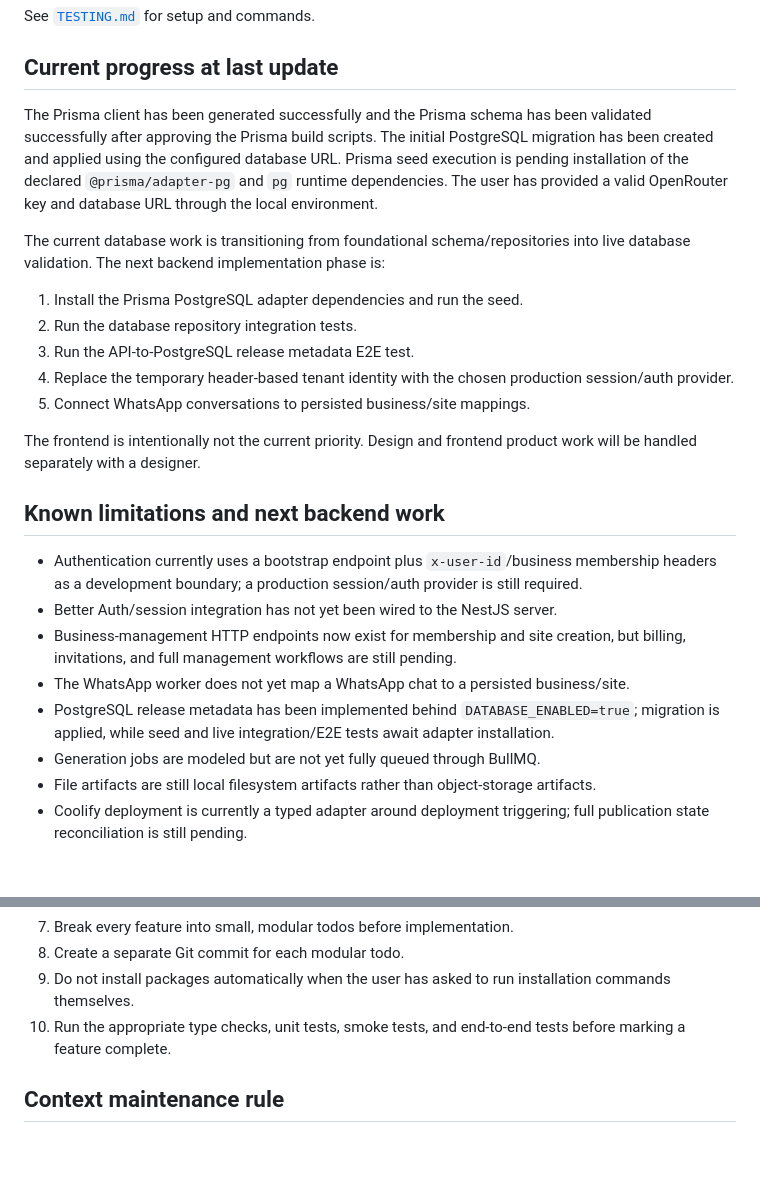
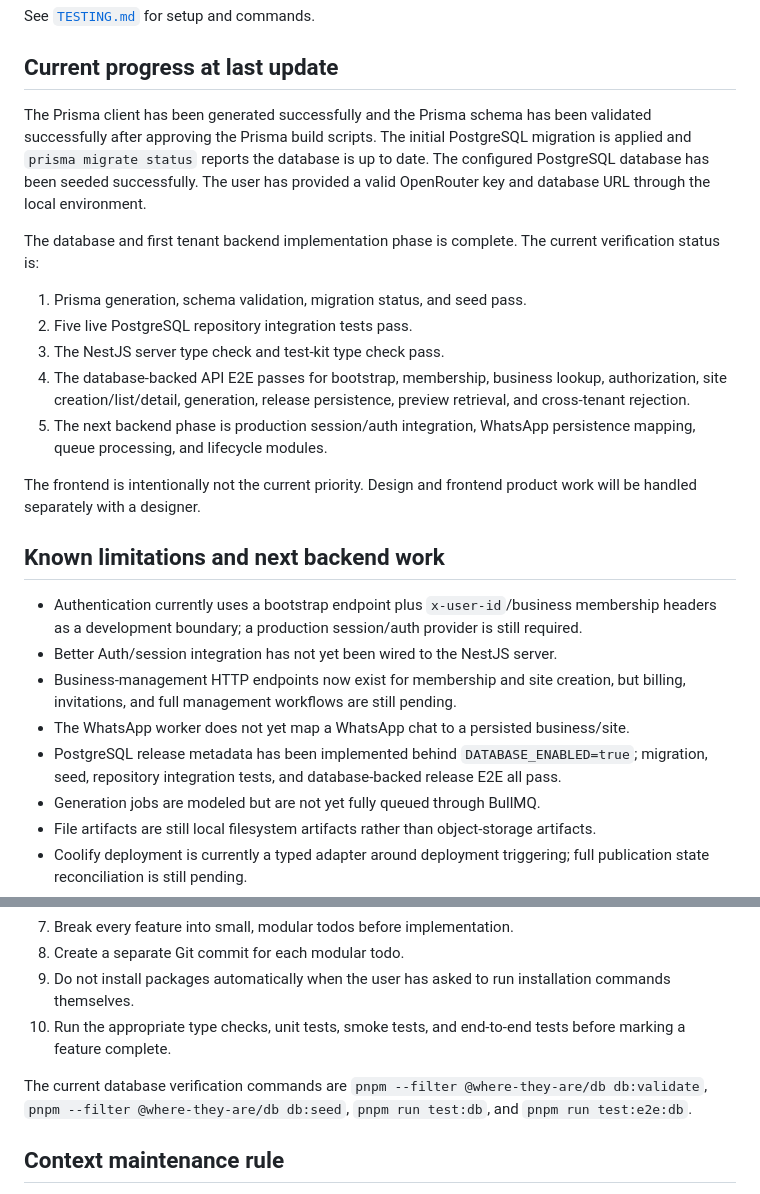
Before and after one commit to Where-they-are/where-they-are, a Markdown page: CONTEXT.md, 2 parts joined by grey strips. Rendered like a GitHub page; blank space fills up the shorter version.

Commit message:
docs: record database validation completion

```diff
--- a/CONTEXT.md
+++ b/CONTEXT.md
@@ -202,15 +202,15 @@ See [`TESTING.md`](./TESTING.md) for setup and commands.
 
 ## Current progress at last update
 
-The Prisma client has been generated successfully and the Prisma schema has been validated successfully after approving the Prisma build scripts. The initial PostgreSQL migration has been created and applied using the configured database URL. Prisma seed execution is pending installation of the declared `@prisma/adapter-pg` and `pg` runtime dependencies. The user has provided a valid OpenRouter key and database URL through the local environment.
+The Prisma client has been generated successfully and the Prisma schema has been validated successfully after approving the Prisma build scripts. The initial PostgreSQL migration is applied and `prisma migrate status` reports the database is up to date. The configured PostgreSQL database has been seeded successfully. The user has provided a valid OpenRouter key and database URL through the local environment.
 
-The current database work is transitioning from foundational schema/repositories into live database validation. The next backend implementation phase is:
+The database and first tenant backend implementation phase is complete. The current verification status is:
 
-1. Install the Prisma PostgreSQL adapter dependencies and run the seed.
-2. Run the database repository integration tests.
-3. Run the API-to-PostgreSQL release metadata E2E test.
-4. Replace the temporary header-based tenant identity with the chosen production session/auth provider.
-5. Connect WhatsApp conversations to persisted business/site mappings.
+1. Prisma generation, schema validation, migration status, and seed pass.
+2. Five live PostgreSQL repository integration tests pass.
+3. The NestJS server type check and test-kit type check pass.
+4. The database-backed API E2E passes for bootstrap, membership, business lookup, authorization, site creation/list/detail, generation, release persistence, preview retrieval, and cross-tenant rejection.
+5. The next backend phase is production session/auth integration, WhatsApp persistence mapping, queue processing, and lifecycle modules.
 
 The frontend is intentionally not the current priority. Design and frontend product work will be handled separately with a designer.
 
@@ -220,7 +220,7 @@ The frontend is intentionally not the current priority. Design and frontend prod
 - Better Auth/session integration has not yet been wired to the NestJS server.
 - Business-management HTTP endpoints now exist for membership and site creation, but billing, invitations, and full management workflows are still pending.
 - The WhatsApp worker does not yet map a WhatsApp chat to a persisted business/site.
-- PostgreSQL release metadata has been implemented behind `DATABASE_ENABLED=true`; migration is applied, while seed and live integration/E2E tests await adapter installation.
+- PostgreSQL release metadata has been implemented behind `DATABASE_ENABLED=true`; migration, seed, repository integration tests, and database-backed release E2E all pass.
 - Generation jobs are modeled but are not yet fully queued through BullMQ.
 - File artifacts are still local filesystem artifacts rather than object-storage artifacts.
 - Coolify deployment is currently a typed adapter around deployment triggering; full publication state reconciliation is still pending.
@@ -239,6 +239,8 @@ The frontend is intentionally not the current priority. Design and frontend prod
 9. Do not install packages automatically when the user has asked to run installation commands themselves.
 10. Run the appropriate type checks, unit tests, smoke tests, and end-to-end tests before marking a feature complete.
 
+The current database verification commands are `pnpm --filter @where-they-are/db db:validate`, `pnpm --filter @where-they-are/db db:seed`, `pnpm run test:db`, and `pnpm run test:e2e:db`.
+
 ## Context maintenance rule
 
 Whenever a feature, migration, architecture decision, or important integration is implemented, update this file in the same task. Update at least:
```
